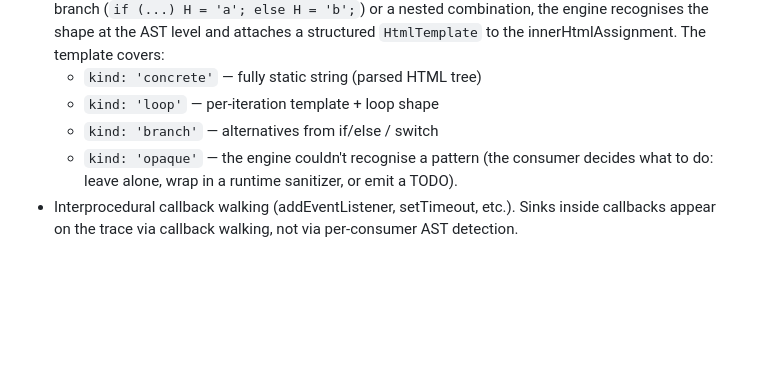
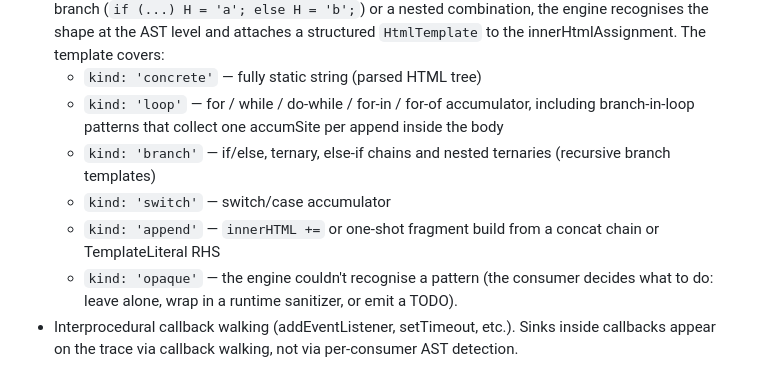
Before and after one commit to NDevTK/website, a Markdown page: jsanalyze/docs/DESIGN-DECISIONS.md, the part around the change. Rendered like a GitHub page; blank space fills up the shorter version.

```diff
--- a/jsanalyze/docs/DESIGN-DECISIONS.md
+++ b/jsanalyze/docs/DESIGN-DECISIONS.md
@@ -274,8 +274,18 @@ Specifically:
     attaches a structured `HtmlTemplate` to the
     innerHtmlAssignment. The template covers:
       - `kind: 'concrete'` — fully static string (parsed HTML tree)
-      - `kind: 'loop'`     — per-iteration template + loop shape
-      - `kind: 'branch'`   — alternatives from if/else / switch
+      - `kind: 'loop'`     — for / while / do-while / for-in /
+                             for-of accumulator, including
+                             branch-in-loop patterns that
+                             collect one accumSite per
+                             append inside the body
+      - `kind: 'branch'`   — if/else, ternary, else-if chains
+                             and nested ternaries (recursive
+                             branch templates)
+      - `kind: 'switch'`   — switch/case accumulator
+      - `kind: 'append'`   — `innerHTML +=` or one-shot
+                             fragment build from a concat chain
+                             or TemplateLiteral RHS
       - `kind: 'opaque'`   — the engine couldn't recognise
                              a pattern (the consumer decides
                              what to do: leave alone, wrap
```
Also changed, not shown: jsanalyze/docs/API.md (+29 -0 lines).
